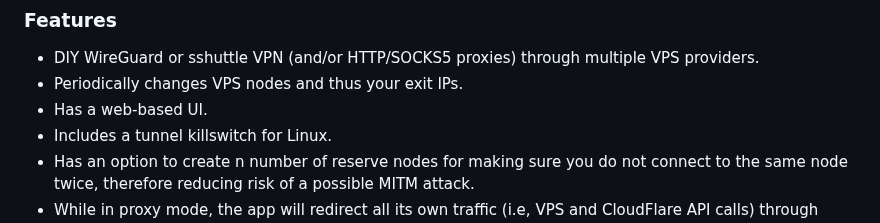
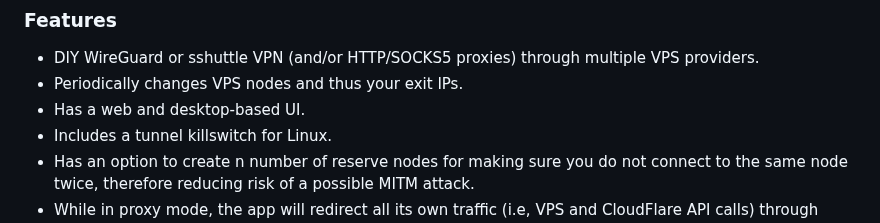
Before and after one commit to AndrusAsumets/supershy-client, a Markdown page: README.md, the part around the change. Drawn GitHub-style.

```diff
--- a/README.md
+++ b/README.md
@@ -44,7 +44,7 @@ these days everywhere.
 * DIY WireGuard or sshuttle VPN (and/or HTTP/SOCKS5 proxies) through multiple VPS
 providers.
 * Periodically changes VPS nodes and thus your exit IPs.
-* Has a web-based UI.
+* Has a web and desktop-based UI.
 * Includes a tunnel killswitch for Linux.
 * Has an option to create n number of reserve nodes for making sure you do not
 connect to the same node twice, therefore reducing risk of a possible MITM attack.
```
